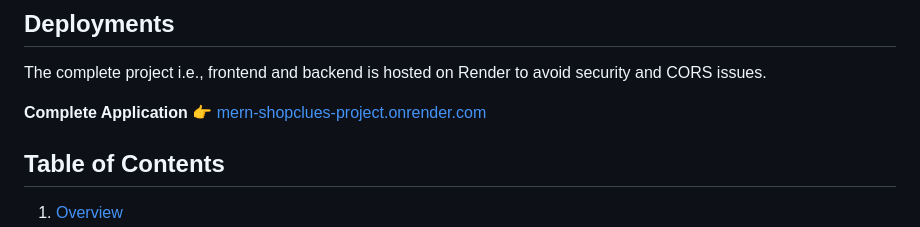
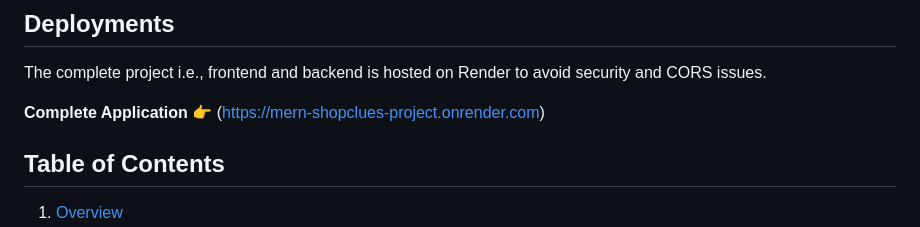
Before and after one commit to mky120799/MERN-ShopClues-Backend, a Markdown page: README.md, the part around the change. Rendered like a GitHub page.

```diff
--- a/README.md
+++ b/README.md
@@ -6,7 +6,7 @@ Developed a full-stack E-commerce platform (ShopClues Clone) with MERN stack, fe
 
 The complete project i.e., frontend and backend is hosted on Render to avoid security and CORS issues.
 
-**Complete Application** 👉 [mern-shopclues-project.onrender.com]([https://mern-shopclues-project.onrender.com](https://mern-shopclues-project.onrender.com/login))
+**Complete Application** 👉 ([https://mern-shopclues-project.onrender.com](https://mern-shopclues-project.onrender.com/login))
 
 ## Table of Contents
 
```
